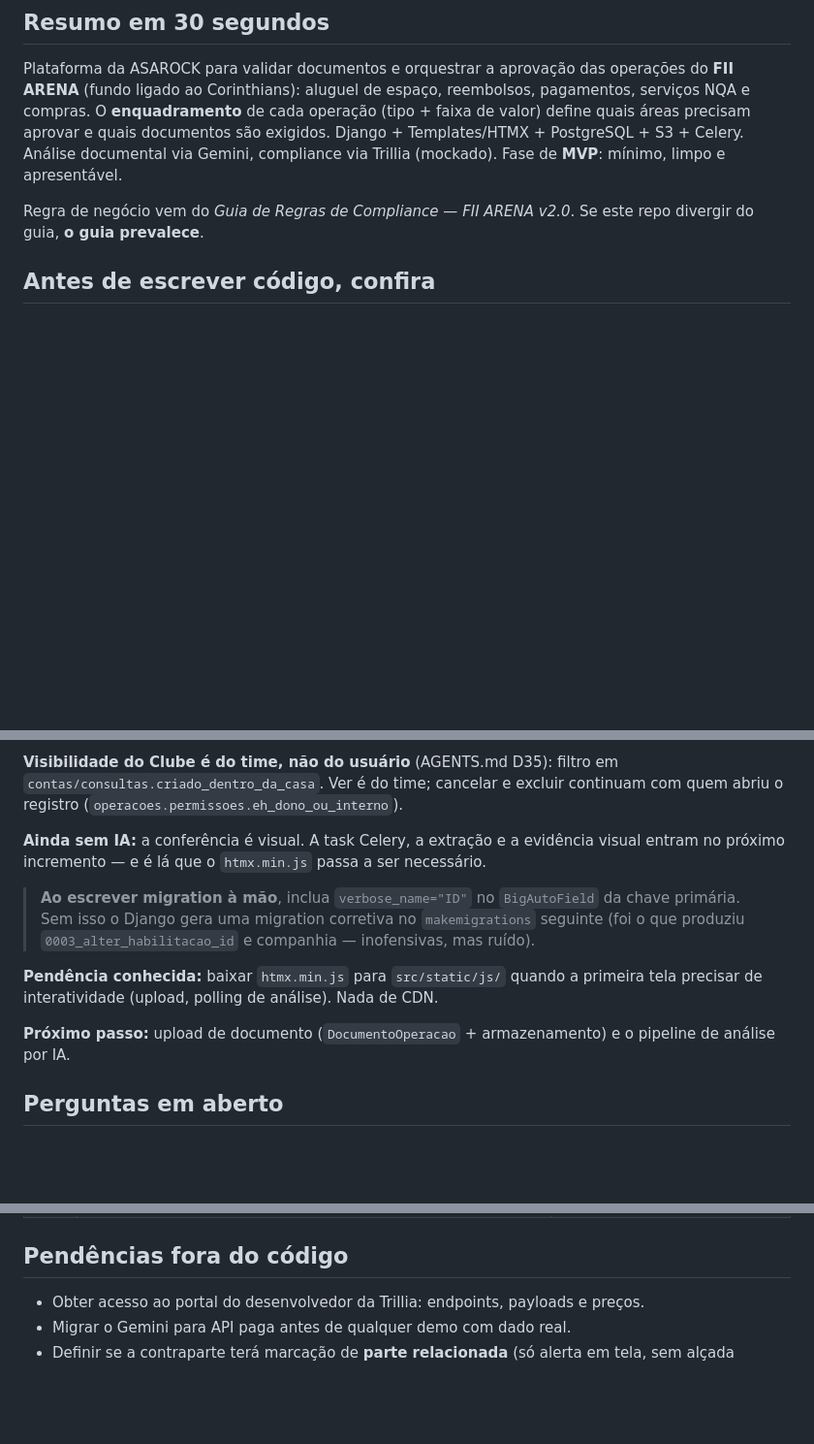
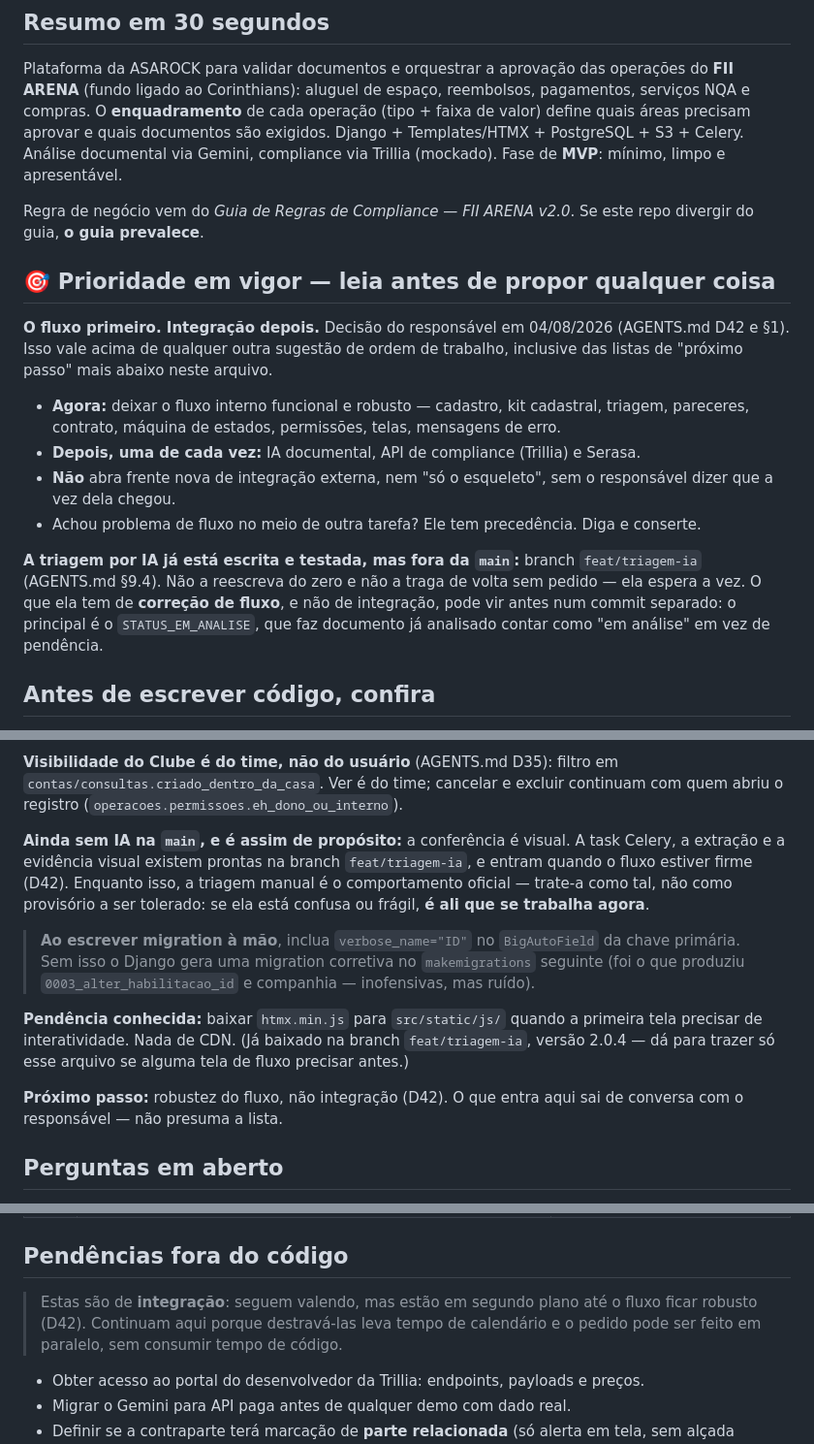
Before and after one commit to gestao-asarock/Documentos-Arena, a Markdown page: CLAUDE.md, 3 parts joined by grey strips. Shown at 97% size. Drawn GitHub-style; blank space fills up the shorter version.

```diff
--- a/CLAUDE.md
+++ b/CLAUDE.md
@@ -17,6 +17,25 @@ compliance via Trillia (mockado). Fase de **MVP**: mínimo, limpo e apresentáve
 
 Regra de negócio vem do *Guia de Regras de Compliance — FII ARENA v2.0*. Se este repo
 divergir do guia, **o guia prevalece**.
+
+## 🎯 Prioridade em vigor — leia antes de propor qualquer coisa
+
+**O fluxo primeiro. Integração depois.** Decisão do responsável em 04/08/2026
+(AGENTS.md D42 e §1). Isso vale acima de qualquer outra sugestão de ordem de trabalho,
+inclusive das listas de "próximo passo" mais abaixo neste arquivo.
+
+- **Agora:** deixar o fluxo interno funcional e robusto — cadastro, kit cadastral,
+  triagem, pareceres, contrato, máquina de estados, permissões, telas, mensagens de erro.
+- **Depois, uma de cada vez:** IA documental, API de compliance (Trillia) e Serasa.
+- **Não** abra frente nova de integração externa, nem "só o esqueleto", sem o responsável
+  dizer que a vez dela chegou.
+- Achou problema de fluxo no meio de outra tarefa? Ele tem precedência. Diga e conserte.
+
+**A triagem por IA já está escrita e testada, mas fora da `main`:** branch
+`feat/triagem-ia` (AGENTS.md §9.4). Não a reescreva do zero e não a traga de volta sem
+pedido — ela espera a vez. O que ela tem de **correção de fluxo**, e não de integração,
+pode vir antes num commit separado: o principal é o `STATUS_EM_ANALISE`, que faz
+documento já analisado contar como "em análise" em vez de pendência.
 
 ## Antes de escrever código, confira
 
@@ -195,18 +214,22 @@ parecer, não o dossiê.
 `contas/consultas.criado_dentro_da_casa`. Ver é do time; cancelar e excluir continuam
 com quem abriu o registro (`operacoes.permissoes.eh_dono_ou_interno`).
 
-**Ainda sem IA:** a conferência é visual. A task Celery, a extração e a evidência visual
-entram no próximo incremento — e é lá que o `htmx.min.js` passa a ser necessário.
+**Ainda sem IA na `main`, e é assim de propósito:** a conferência é visual. A task Celery,
+a extração e a evidência visual existem prontas na branch `feat/triagem-ia`, e entram
+quando o fluxo estiver firme (D42). Enquanto isso, a triagem manual é o comportamento
+oficial — trate-a como tal, não como provisório a ser tolerado: se ela está confusa ou
+frágil, **é ali que se trabalha agora**.
 
 > **Ao escrever migration à mão**, inclua `verbose_name="ID"` no `BigAutoField` da chave
 > primária. Sem isso o Django gera uma migration corretiva no `makemigrations` seguinte
 > (foi o que produziu `0003_alter_habilitacao_id` e companhia — inofensivas, mas ruído).
 
 **Pendência conhecida:** baixar `htmx.min.js` para `src/static/js/` quando a primeira tela
-precisar de interatividade (upload, polling de análise). Nada de CDN.
+precisar de interatividade. Nada de CDN. (Já baixado na branch `feat/triagem-ia`, versão
+2.0.4 — dá para trazer só esse arquivo se alguma tela de fluxo precisar antes.)
 
-**Próximo passo:** upload de documento (`DocumentoOperacao` + armazenamento) e o pipeline
-de análise por IA.
+**Próximo passo:** robustez do fluxo, não integração (D42). O que entra aqui sai de
+conversa com o responsável — não presuma a lista.
 
 ## Perguntas em aberto
 
@@ -226,6 +249,10 @@ Ao ser respondida, a pergunta sai daqui e vira decisão no AGENTS.md §7.
 
 ## Pendências fora do código
 
+> Estas são de **integração**: seguem valendo, mas estão em segundo plano até o fluxo
+> ficar robusto (D42). Continuam aqui porque destravá-las leva tempo de calendário e o
+> pedido pode ser feito em paralelo, sem consumir tempo de código.
+
 - Obter acesso ao portal do desenvolvedor da Trillia: endpoints, payloads e preços.
 - Migrar o Gemini para API paga antes de qualquer demo com dado real.
 - Definir se a contraparte terá marcação de **parte relacionada** (só alerta em tela,
```
Also changed, not shown: AGENTS.md (+49 -0 lines).
